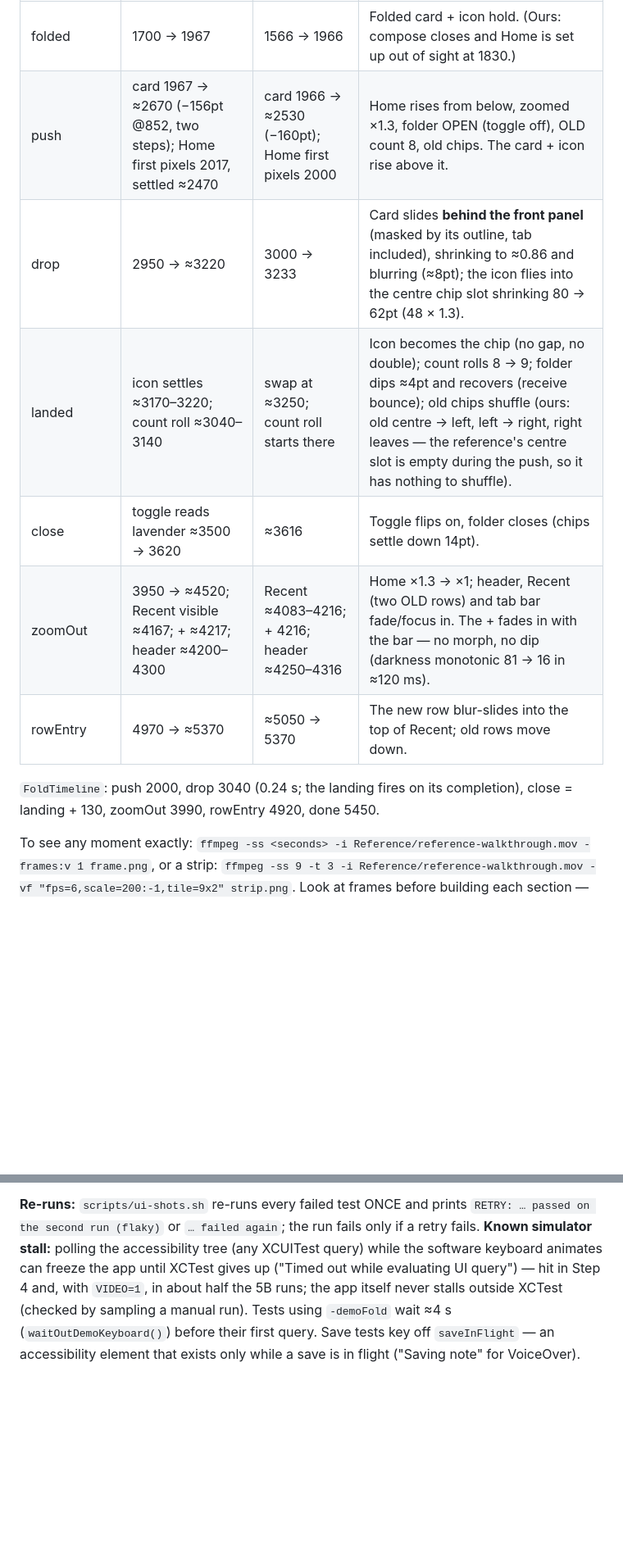
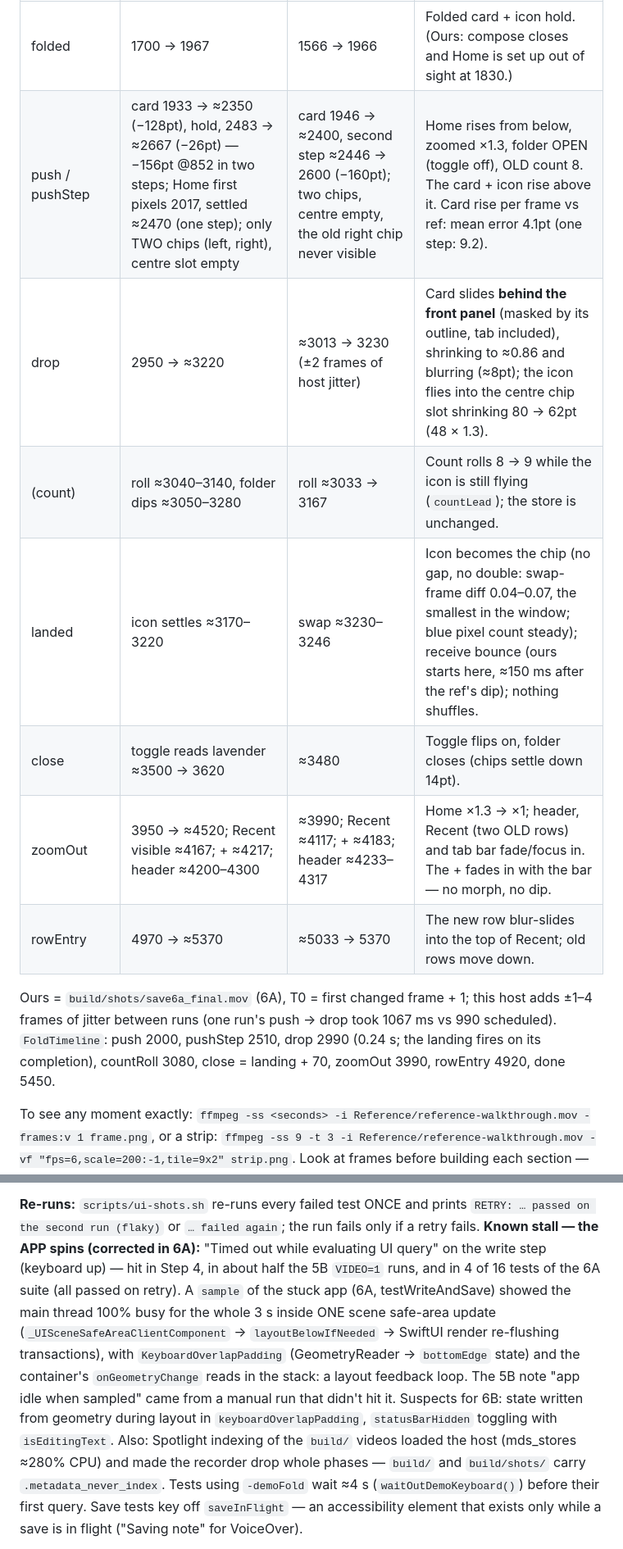
Before and after one commit to owaistaha/softnotes, a Markdown page: CLAUDE.md, 2 parts joined by grey strips. Shown at 82% size. Rendered like a GitHub page; blank space fills up the shorter version.

Commit message:
Docs: Step 6A timeline table, chip/count architecture, tokens, stall finding, status
Co-Authored-By: Claude Opus 5.5 <noreply@anthropic.com>

```diff
--- a/CLAUDE.md
+++ b/CLAUDE.md
@@ -496,15 +517,19 @@ the presentation zoom drops out). ms after the tap:
 | Phase (`FoldPhase`) | Reference (visible) | Ours (visible, final video) | What happens |
 |---|---|---|---|
 | folded | 1700 → 1967 | 1566 → 1966 | Folded card + icon hold. (Ours: compose closes and Home is set up out of sight at 1830.) |
-| push | card 1967 → ≈2670 (−156pt @852, two steps); Home first pixels 2017, settled ≈2470 | card 1966 → ≈2530 (−160pt); Home first pixels 2000 | Home rises from below, zoomed ×1.3, folder OPEN (toggle off), OLD count 8, old chips. The card + icon rise above it. |
-| drop | 2950 → ≈3220 | 3000 → 3233 | Card slides **behind the front panel** (masked by its outline, tab included), shrinking to ≈0.86 and blurring (≈8pt); the icon flies into the centre chip slot shrinking 80 → 62pt (48 × 1.3). |
-| landed | icon settles ≈3170–3220; count roll ≈3040–3140 | swap at ≈3250; count roll starts there | Icon becomes the chip (no gap, no double); count rolls 8 → 9; folder dips ≈4pt and recovers (receive bounce); old chips shuffle (ours: old centre → left, left → right, right leaves — the reference's centre slot is empty during the push, so it has nothing to shuffle). |
-| close | toggle reads lavender ≈3500 → 3620 | ≈3616 | Toggle flips on, folder closes (chips settle down 14pt). |
-| zoomOut | 3950 → ≈4520; Recent visible ≈4167; + ≈4217; header ≈4200–4300 | Recent ≈4083–4216; + 4216; header ≈4250–4316 | Home ×1.3 → ×1; header, Recent (two OLD rows) and tab bar fade/focus in. The + fades in with the bar — no morph, no dip (darkness monotonic 81 → 16 in ≈120 ms). |
-| rowEntry | 4970 → ≈5370 | ≈5050 → 5370 | The new row blur-slides into the top of Recent; old rows move down. |
+| push / pushStep | card 1933 → ≈2350 (−128pt), hold, 2483 → ≈2667 (−26pt) — −156pt @852 in two steps; Home first pixels 2017, settled ≈2470 (one step); only TWO chips (left, right), centre slot empty | card 1946 → ≈2400, second step ≈2446 → 2600 (−160pt); two chips, centre empty, the old right chip never visible | Home rises from below, zoomed ×1.3, folder OPEN (toggle off), OLD count 8. The card + icon rise above it. Card rise per frame vs ref: mean error 4.1pt (one step: 9.2). |
+| drop | 2950 → ≈3220 | ≈3013 → 3230 (±2 frames of host jitter) | Card slides **behind the front panel** (masked by its outline, tab included), shrinking to ≈0.86 and blurring (≈8pt); the icon flies into the centre chip slot shrinking 80 → 62pt (48 × 1.3). |
+| (count) | roll ≈3040–3140, folder dips ≈3050–3280 | roll ≈3033 → 3167 | Count rolls 8 → 9 while the icon is still flying (`countLead`); the store is unchanged. |
+| landed | icon settles ≈3170–3220 | swap ≈3230–3246 | Icon becomes the chip (no gap, no double: swap-frame diff 0.04–0.07, the smallest in the window; blue pixel count steady); receive bounce (ours starts here, ≈150 ms after the ref's dip); nothing shuffles. |
+| close | toggle reads lavender ≈3500 → 3620 | ≈3480 | Toggle flips on, folder closes (chips settle down 14pt). |
+| zoomOut | 3950 → ≈4520; Recent visible ≈4167; + ≈4217; header ≈4200–4300 | ≈3990; Recent ≈4117; + ≈4183; header ≈4233–4317 | Home ×1.3 → ×1; header, Recent (two OLD rows) and tab bar fade/focus in. The + fades in with the bar — no morph, no dip. |
+| rowEntry | 4970 → ≈5370 | ≈5033 → 5370 | The new row blur-slides into the top of Recent; old rows move down. |
 
-`FoldTimeline`: push 2000, drop 3040 (0.24 s; the landing fires on its
-completion), close = landing + 130, zoomOut 3990, rowEntry 4920, done 5450.
+Ours = `build/shots/save6a_final.mov` (6A), T0 = first changed frame + 1;
+this host adds ±1–4 frames of jitter between runs (one run's push → drop
+took 1067 ms vs 990 scheduled). `FoldTimeline`: push 2000, pushStep 2510,
+drop 2990 (0.24 s; the landing fires on its completion), countRoll 3080,
+close = landing + 70, zoomOut 3990, rowEntry 4920, done 5450.
 
 To see any moment exactly: `ffmpeg -ss <seconds> -i Reference/reference-walkthrough.mov -frames:v 1 frame.png`,
 or a strip: `ffmpeg -ss 9 -t 3 -i Reference/reference-walkthrough.mov -vf "fps=6,scale=200:-1,tile=9x2" strip.png`.
@@ -624,11 +657,21 @@ at most one frame.
 
 **Re-runs:** `scripts/ui-shots.sh` re-runs every failed test ONCE and prints
 `RETRY: … passed on the second run (flaky)` or `… failed again`; the run
-fails only if a retry fails. **Known simulator stall:** polling the
-accessibility tree (any XCUITest query) while the software keyboard animates
-can freeze the app until XCTest gives up ("Timed out while evaluating UI
-query") — hit in Step 4 and, with `VIDEO=1`, in about half the 5B runs; the
-app itself never stalls outside XCTest (checked by sampling a manual run).
+fails only if a retry fails. **Known stall — the APP spins (corrected in
+6A):** "Timed out while evaluating UI query" on the write step (keyboard up)
+— hit in Step 4, in about half the 5B `VIDEO=1` runs, and in 4 of 16 tests
+of the 6A suite (all passed on retry). A `sample` of the stuck app (6A,
+testWriteAndSave) showed the main thread 100% busy for the whole 3 s inside
+ONE scene safe-area update (`_UISceneSafeAreaClientComponent` →
+`layoutBelowIfNeeded` → SwiftUI render re-flushing transactions), with
+`KeyboardOverlapPadding` (GeometryReader → `bottomEdge` state) and the
+container's `onGeometryChange` reads in the stack: a layout feedback loop.
+The 5B note "app idle when sampled" came from a manual run that didn't hit
+it. Suspects for 6B: state written from geometry during layout in
+`keyboardOverlapPadding`, `statusBarHidden` toggling with `isEditingText`.
+Also: Spotlight indexing of the `build/` videos loaded the host (mds_stores
+≈280% CPU) and made the recorder drop whole phases — `build/` and
+`build/shots/` carry `.metadata_never_index`.
 Tests using `-demoFold` wait ≈4 s (`waitOutDemoKeyboard()`) before their
 first query. Save tests key off `saveInFlight` — an accessibility element
 that exists only while a save is in flight ("Saving note" for VoiceOver).
```
Also changed, not shown: other parts of CLAUDE.md (+39 -7 lines).
